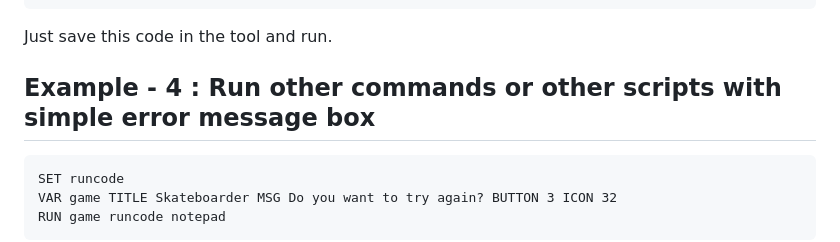
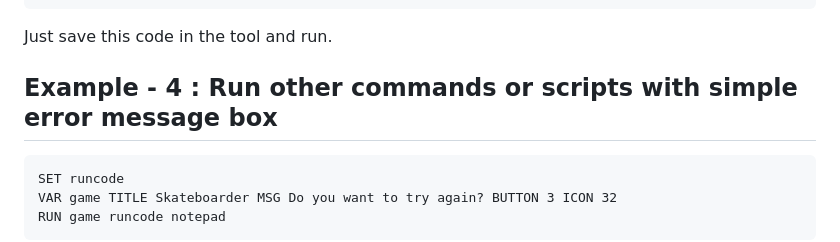
Before and after one commit to wirebits/SocialErrorBox, a Markdown page: README.md, the part around the change. GitHub-like rendering.

Commit message:
Examples added

````diff
--- a/README.md
+++ b/README.md
@@ -178,7 +178,7 @@ Loop
 ```
 Just save this code in the tool and run.<br>
 
-## Example - 4 : Run other commands or other scripts with simple error message box
+## Example - 4 : Run other commands or scripts with simple error message box
 ```
 SET runcode
 VAR game TITLE Skateboarder MSG Do you want to try again? BUTTON 3 ICON 32
````
